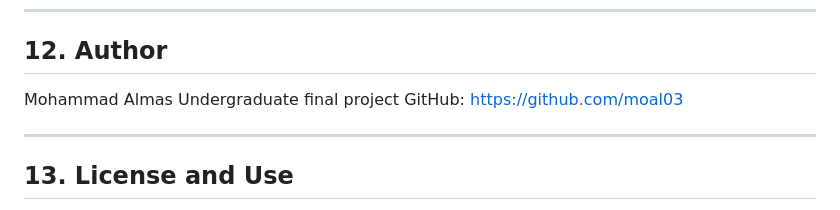
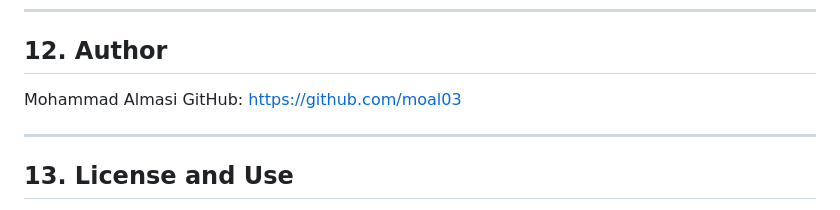
Before and after one commit to moal03/private-5g-project, a Markdown page: README.md, the part around the change. Rendered like a GitHub page.

Commit message:
README: fix author section
Removed the project-type line and corrected the author name.

```diff
--- a/README.md
+++ b/README.md
@@ -256,8 +256,7 @@ level. They are not setup errors.
 
 ## 12. Author
 
-Mohammad Almas
-Undergraduate final project
+Mohammad Almasi
 GitHub: https://github.com/moal03
 
 ---
```
